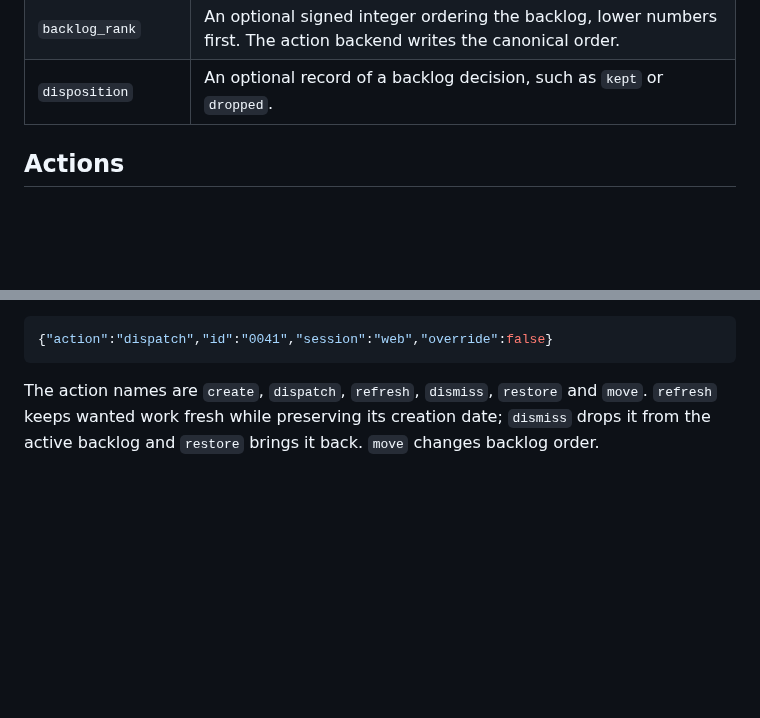
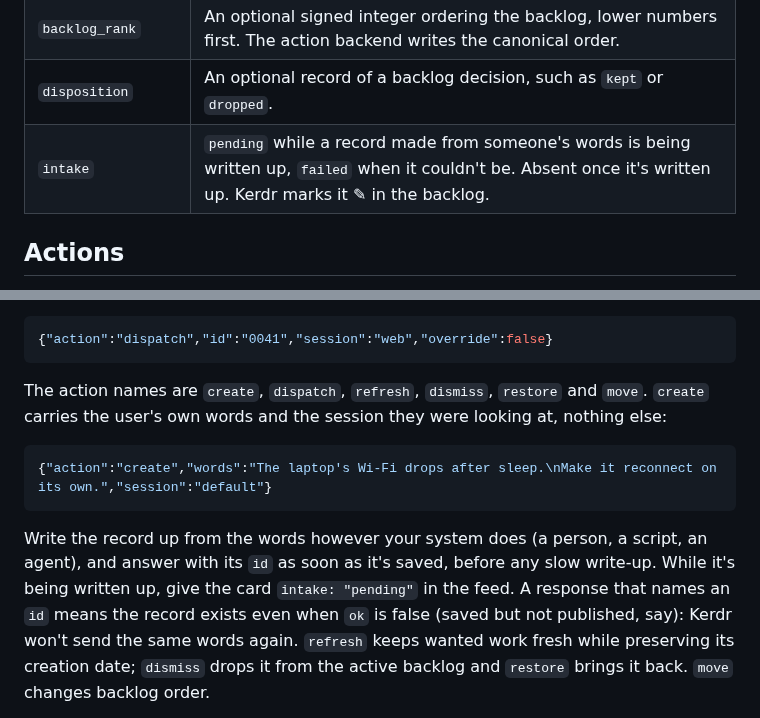
Before and after one commit to drewdunne/kerdr, a Markdown page: docs/feed.md, 2 parts joined by grey strips. Rendered like a GitHub page; blank space fills up the shorter version.

````diff
--- a/docs/feed.md
+++ b/docs/feed.md
@@ -88,6 +88,7 @@ know rather than guessing.
 | `refreshed_at` | The last date someone confirmed that the work is still wanted. This is separate from creation and ordinary record updates. |
 | `backlog_rank` | An optional signed integer ordering the backlog, lower numbers first. The action backend writes the canonical order. |
 | `disposition` | An optional record of a backlog decision, such as `kept` or `dropped`. |
+| `intake` | `pending` while a record made from someone's words is being written up, `failed` when it couldn't be. Absent once it's written up. Kerdr marks it ✎ in the backlog. |
 
 ## Actions
 
@@ -113,6 +114,17 @@ additional fields that operation needs:
 ```
 
 The action names are `create`, `dispatch`, `refresh`, `dismiss`, `restore` and `move`.
+`create` carries the user's own words and the session they were looking at, nothing else:
+
+```json
+{"action":"create","words":"The laptop's Wi-Fi drops after sleep.\nMake it reconnect on its own.","session":"default"}
+```
+
+Write the record up from the words however your system does (a person, a script, an agent),
+and answer with its `id` as soon as it's saved, before any slow write-up. While it's being
+written up, give the card `intake: "pending"` in the feed. A response that names an `id` means
+the record exists even when `ok` is false (saved but not published, say): Kerdr won't send the
+same words again.
 `refresh` keeps wanted work fresh while preserving its creation date; `dismiss` drops it from
 the active backlog and `restore` brings it back. `move` changes backlog order.
 
````
Also changed, not shown: README.md (+37 -21 lines), docs/screenshots/board.png, docs/screenshots/keys.png, 8 other files.
